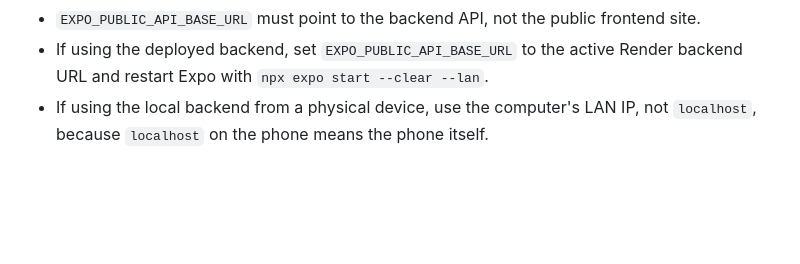
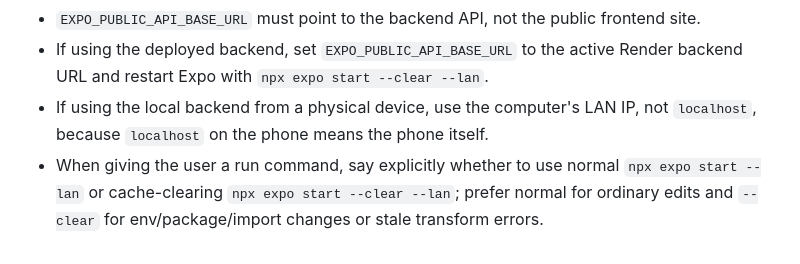
Before and after one commit to ZvickB/focamai-mobile, a Markdown page: project-notes/session-handoff.md, the part around the change. Rendered like a GitHub page; blank space fills up the shorter version.

```diff
--- a/project-notes/session-handoff.md
+++ b/project-notes/session-handoff.md
@@ -80,3 +80,4 @@
 - `EXPO_PUBLIC_API_BASE_URL` must point to the backend API, not the public frontend site.
 - If using the deployed backend, set `EXPO_PUBLIC_API_BASE_URL` to the active Render backend URL and restart Expo with `npx expo start --clear --lan`.
 - If using the local backend from a physical device, use the computer's LAN IP, not `localhost`, because `localhost` on the phone means the phone itself.
+- When giving the user a run command, say explicitly whether to use normal `npx expo start --lan` or cache-clearing `npx expo start --clear --lan`; prefer normal for ordinary edits and `--clear` for env/package/import changes or stale transform errors.
```
Also changed, not shown: CLAUDE.md (+5 -0 lines).
